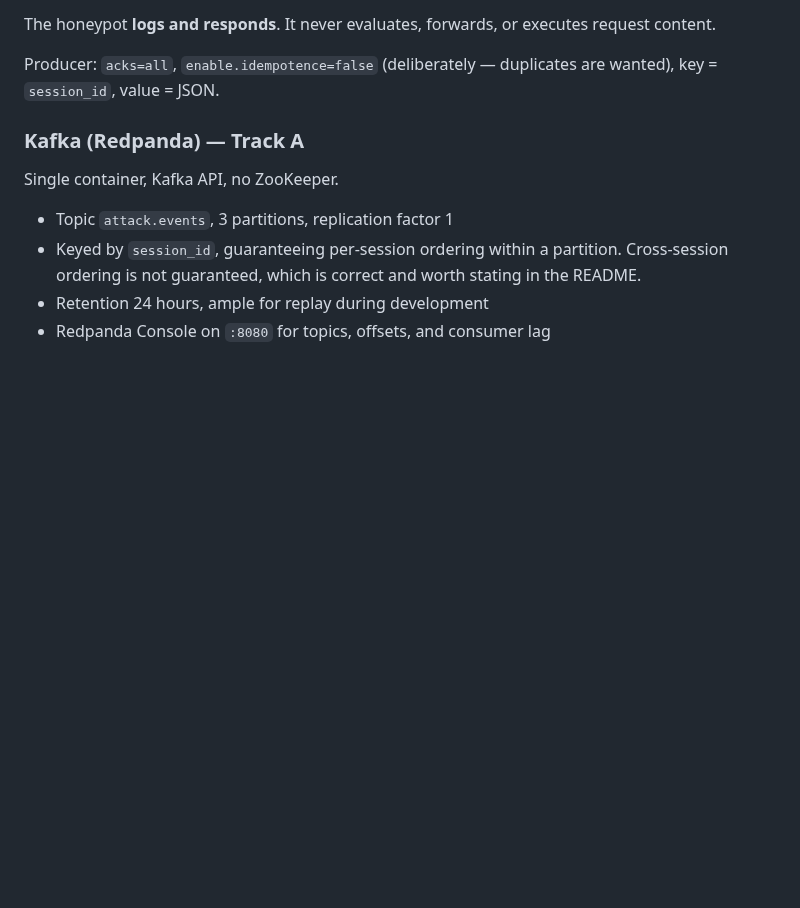
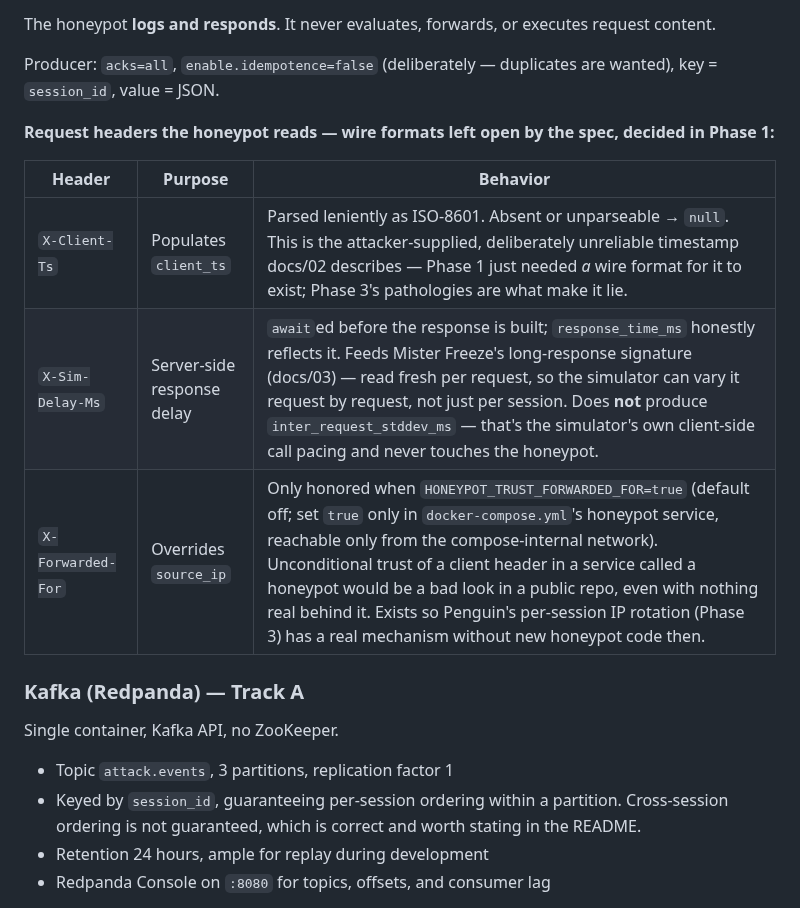
Before and after one commit to jivejong/JiveRepo, a Markdown page: Batcave_IDS/docs/01-architecture.md, the part around the change. Rendered like a GitHub page; blank space fills up the shorter version.

```diff
--- a/Batcave_IDS/docs/01-architecture.md
+++ b/Batcave_IDS/docs/01-architecture.md
@@ -36,6 +36,14 @@ The honeypot **logs and responds**. It never evaluates, forwards, or executes re
 
 Producer: `acks=all`, `enable.idempotence=false` (deliberately — duplicates are wanted), key =
 `session_id`, value = JSON.
+
+**Request headers the honeypot reads — wire formats left open by the spec, decided in Phase 1:**
+
+| Header | Purpose | Behavior |
+|---|---|---|
+| `X-Client-Ts` | Populates `client_ts` | Parsed leniently as ISO-8601. Absent or unparseable → `null`. This is the attacker-supplied, deliberately unreliable timestamp docs/02 describes — Phase 1 just needed *a* wire format for it to exist; Phase 3's pathologies are what make it lie. |
+| `X-Sim-Delay-Ms` | Server-side response delay | `await`ed before the response is built; `response_time_ms` honestly reflects it. Feeds Mister Freeze's long-response signature (docs/03) — read fresh per request, so the simulator can vary it request by request, not just per session. Does **not** produce `inter_request_stddev_ms` — that's the simulator's own client-side call pacing and never touches the honeypot. |
+| `X-Forwarded-For` | Overrides `source_ip` | Only honored when `HONEYPOT_TRUST_FORWARDED_FOR=true` (default off; set `true` only in `docker-compose.yml`'s honeypot service, reachable only from the compose-internal network). Unconditional trust of a client header in a service called a honeypot would be a bad look in a public repo, even with nothing real behind it. Exists so Penguin's per-session IP rotation (Phase 3) has a real mechanism without new honeypot code then. |
 
 ### Kafka (Redpanda) — Track A
 Single container, Kafka API, no ZooKeeper.
```
Also changed, not shown: Batcave_IDS/docs/02-data-model.md (+27 -0 lines), Batcave_IDS/docs/06-implementation-plan.md (+2 -1 lines).
